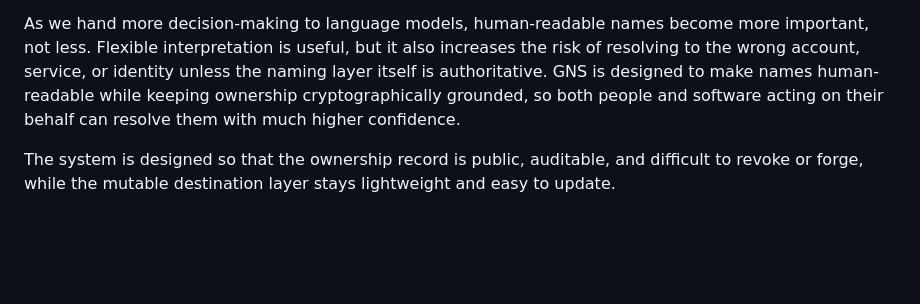
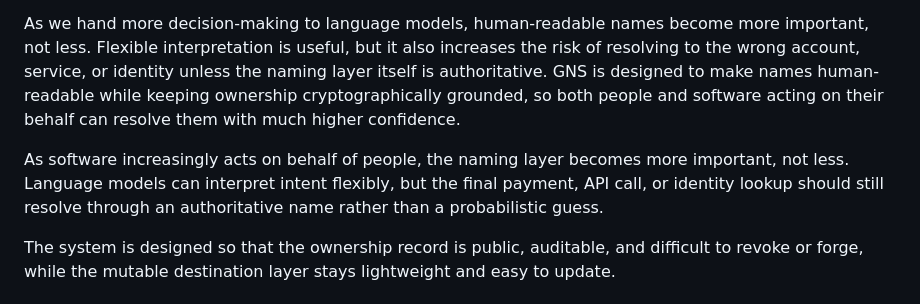
Before and after one commit to deekay/gns, a Markdown page: docs/core/GNS_ONE_PAGER.md, the part around the change. GitHub-like rendering; blank space fills up the shorter version.

Commit message:
Add compact agent-resolution line to one-pager

```diff
--- a/docs/core/GNS_ONE_PAGER.md
+++ b/docs/core/GNS_ONE_PAGER.md
@@ -156,6 +156,8 @@ GNS is not just "better DNS." It is a sovereign naming layer for the internet re
 
 As we hand more decision-making to language models, human-readable names become more important, not less. Flexible interpretation is useful, but it also increases the risk of resolving to the wrong account, service, or identity unless the naming layer itself is authoritative. GNS is designed to make names human-readable while keeping ownership cryptographically grounded, so both people and software acting on their behalf can resolve them with much higher confidence.
 
+As software increasingly acts on behalf of people, the naming layer becomes more important, not less. Language models can interpret intent flexibly, but the final payment, API call, or identity lookup should still resolve through an authoritative name rather than a probabilistic guess.
+
 The system is designed so that the ownership record is public, auditable, and difficult to revoke or forge, while the mutable destination layer stays lightweight and easy to update.
 
 ## Current Status
```
